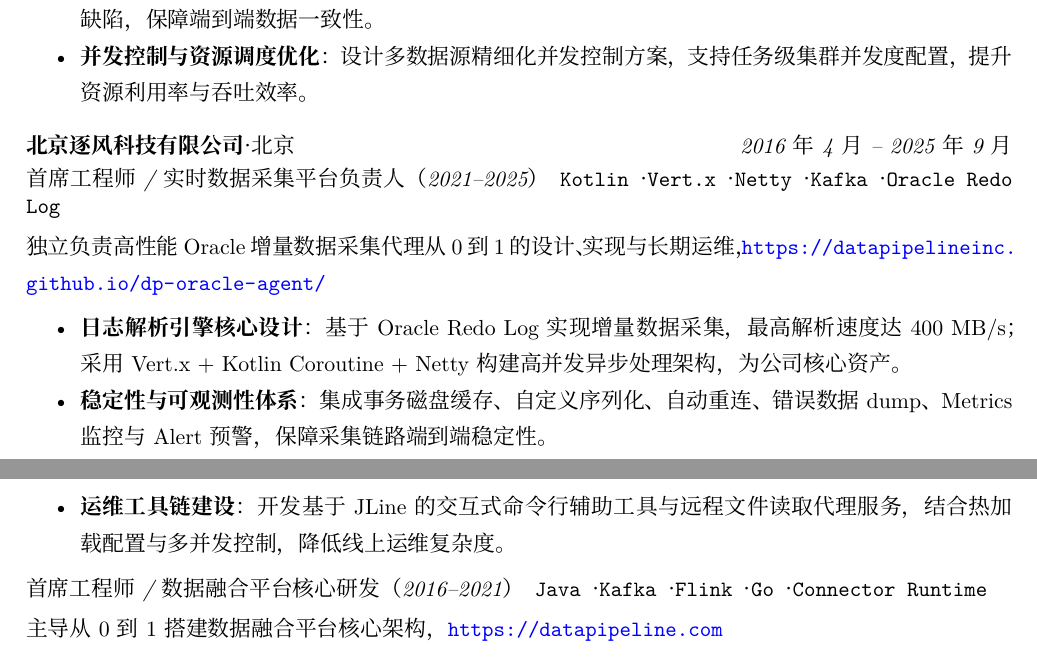
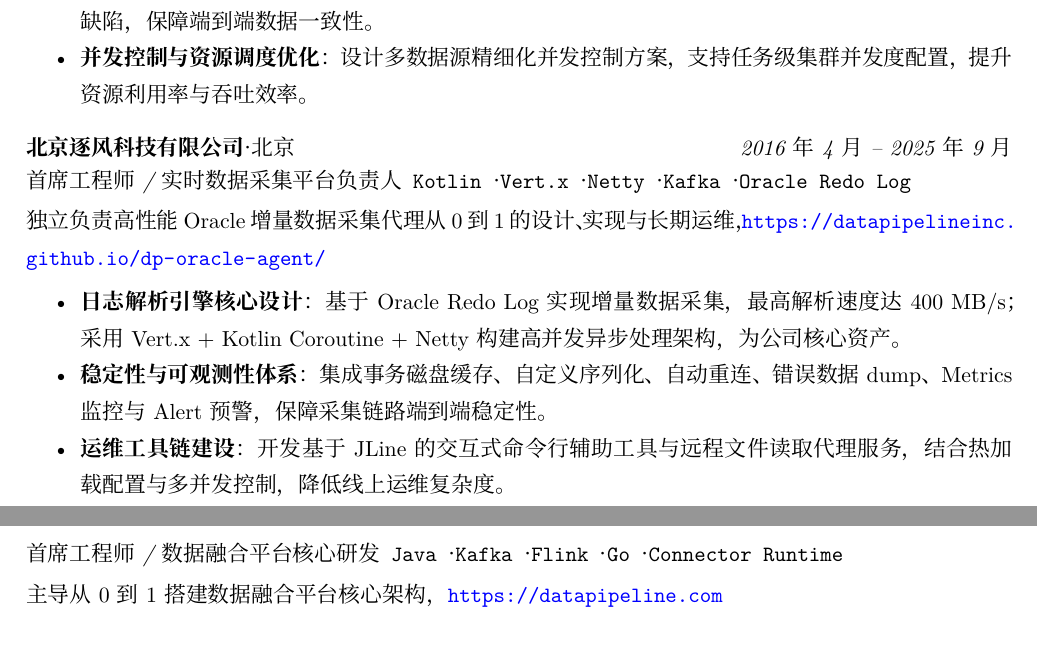
Before and after one commit to wangshao/resume, a LaTeX CV (resume.tex): two parts of pages 1 and 2 of 2, joined at a grey line, cut so that both start at the same text. Compiled offline with XeLaTeX; a missing font is replaced by an installed copy or a similar font.

Commit message:
fix: remove sub-period years from 逐风 role titles

```diff
--- a/resume.tex
+++ b/resume.tex
@@ -104,7 +104,7 @@
 \end{onehalfzspacing}
 
 \datedsubsection{\textbf{北京逐风科技有限公司} · 北京}{2016年4月 -- 2025年9月}
-\role{首席工程师 / 实时数据采集平台负责人（2021--2025）}{Kotlin · Vert.x · Netty · Kafka · Oracle Redo Log}
+\role{首席工程师 / 实时数据采集平台负责人}{Kotlin · Vert.x · Netty · Kafka · Oracle Redo Log}
 \begin{onehalfzspacing}
 独立负责高性能 Oracle 增量数据采集代理从 0 到 1 的设计、实现与长期运维，\url{https://datapipelineinc.github.io/dp-oracle-agent/}
 \begin{itemize}
@@ -114,7 +114,7 @@
 \end{itemize}
 \end{onehalfzspacing}
 
-\role{首席工程师 / 数据融合平台核心研发（2016--2021）}{Java · Kafka · Flink · Go · Connector Runtime}
+\role{首席工程师 / 数据融合平台核心研发}{Java · Kafka · Flink · Go · Connector Runtime}
 \begin{onehalfzspacing}
 主导从 0 到 1 搭建数据融合平台核心架构，\url{https://datapipeline.com}
 \begin{itemize}
```
